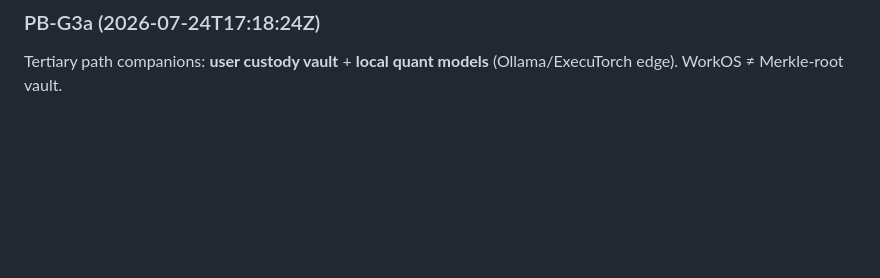
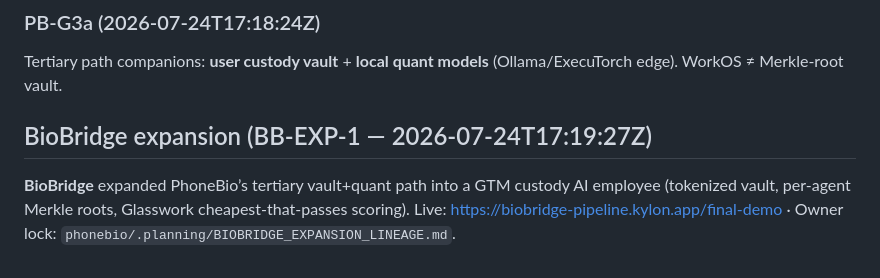
Before and after one commit to biobitworks/braintona, a Markdown page: docs/SPONSOR_DECISION.md, the part around the change. Rendered like a GitHub page; blank space fills up the shorter version.

Commit message:
docs: note BioBridge BB-EXP-1 expansion of PhoneBio tertiary

```diff
--- a/docs/SPONSOR_DECISION.md
+++ b/docs/SPONSOR_DECISION.md
@@ -70,3 +70,7 @@ Lineage note: PhoneBio’s **tertiary** goal is to use **local sensors** to esti
 ### PB-G3a (2026-07-24T17:18:24Z)
 
 Tertiary path companions: **user custody vault** + **local quant models** (Ollama/ExecuTorch edge). WorkOS ≠ Merkle-root vault.
+
+## BioBridge expansion (BB-EXP-1 — 2026-07-24T17:19:27Z)
+
+**BioBridge** expanded PhoneBio’s tertiary vault+quant path into a GTM custody AI employee (tokenized vault, per-agent Merkle roots, Glasswork cheapest-that-passes scoring). Live: https://biobridge-pipeline.kylon.app/final-demo · Owner lock: `phonebio/.planning/BIOBRIDGE_EXPANSION_LINEAGE.md`.
```
